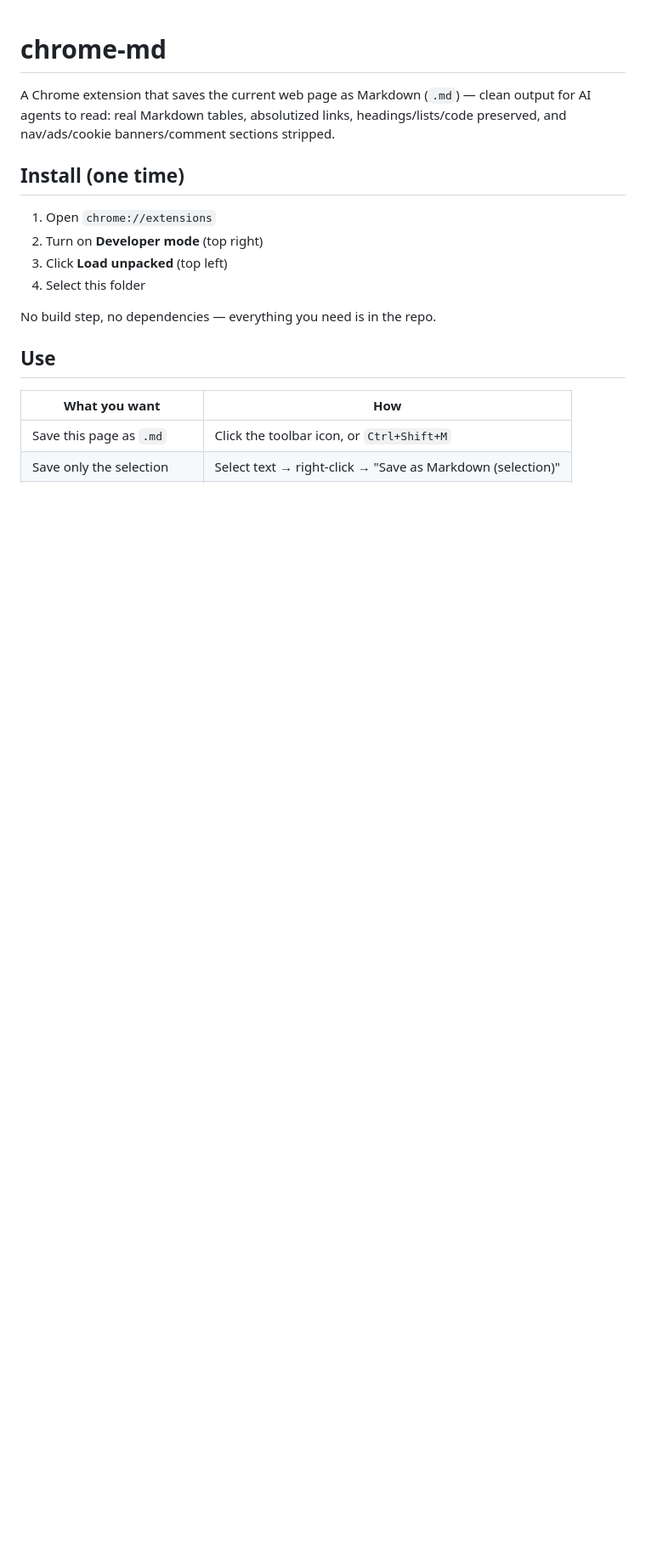
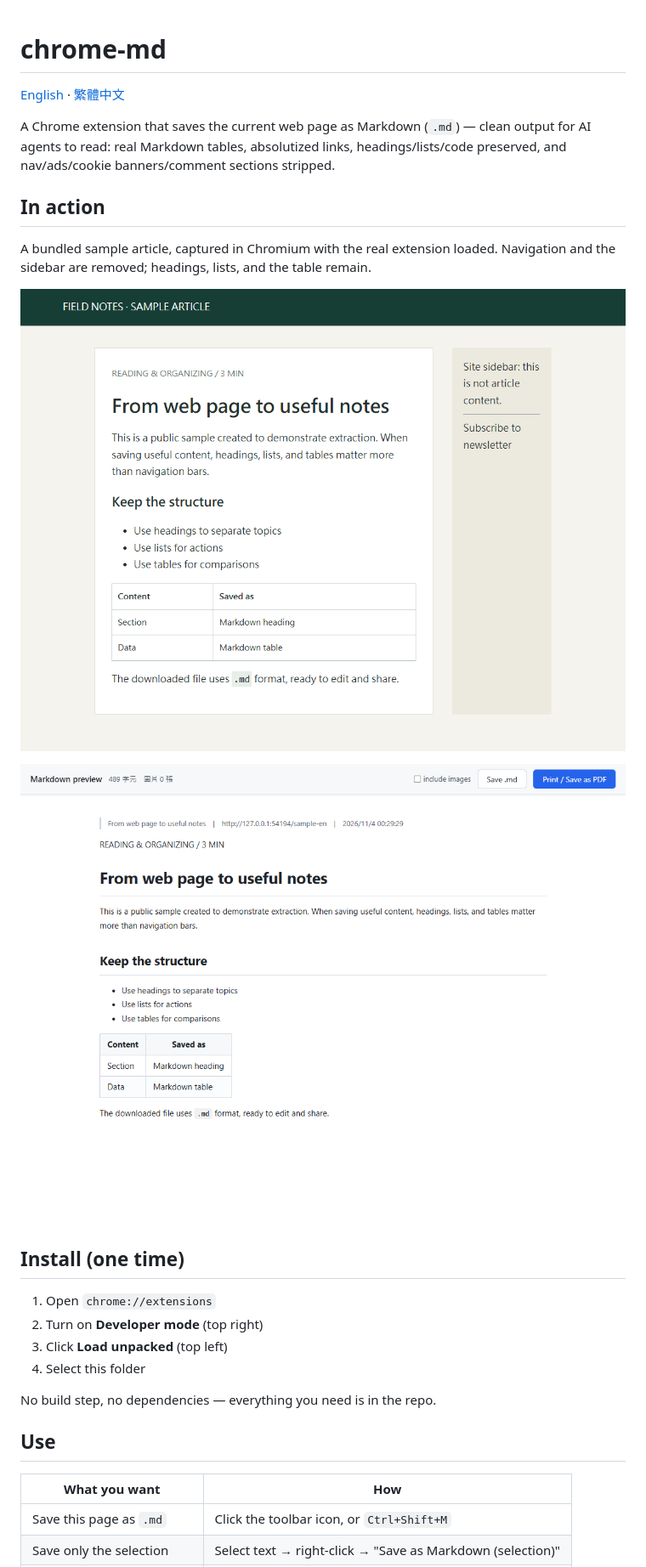
Before and after one commit to u6vu06Ou/chrome-md, a Markdown page: README.md, the part around one of its changes. Shown at 85% size. GitHub-like rendering; pictures changed too: docs/assets/preview-en.png (added), docs/assets/source-en.png (added); blank space fills up the shorter version.

Commit message:
docs: Traditional Chinese README, language switcher, overview diagram
Co-Authored-By: Claude Opus 5.5 <noreply@anthropic.com>

```diff
--- a/README.md
+++ b/README.md
@@ -1,6 +1,16 @@
 # chrome-md
 
+[English](README.md) · [繁體中文](README.zh-TW.md)
+
 A Chrome extension that saves the current web page as Markdown (`.md`) — clean output for AI agents to read: real Markdown tables, absolutized links, headings/lists/code preserved, and nav/ads/cookie banners/comment sections stripped.
+
+## In action
+
+A bundled sample article, captured in Chromium with the real extension loaded. Navigation and the sidebar are removed; headings, lists, and the table remain.
+
+![Sample article before conversion](docs/assets/source-en.png)
+
+![Actual Markdown preview after conversion](docs/assets/preview-en.png)
 
 ## Install (one time)
 
```
Also changed, not shown: other parts of README.md (+1 -7 lines), README.zh-TW.md (added, +45 -0 lines), docs/assets/preview-zh.png (added), docs/assets/source-zh.png (added).
